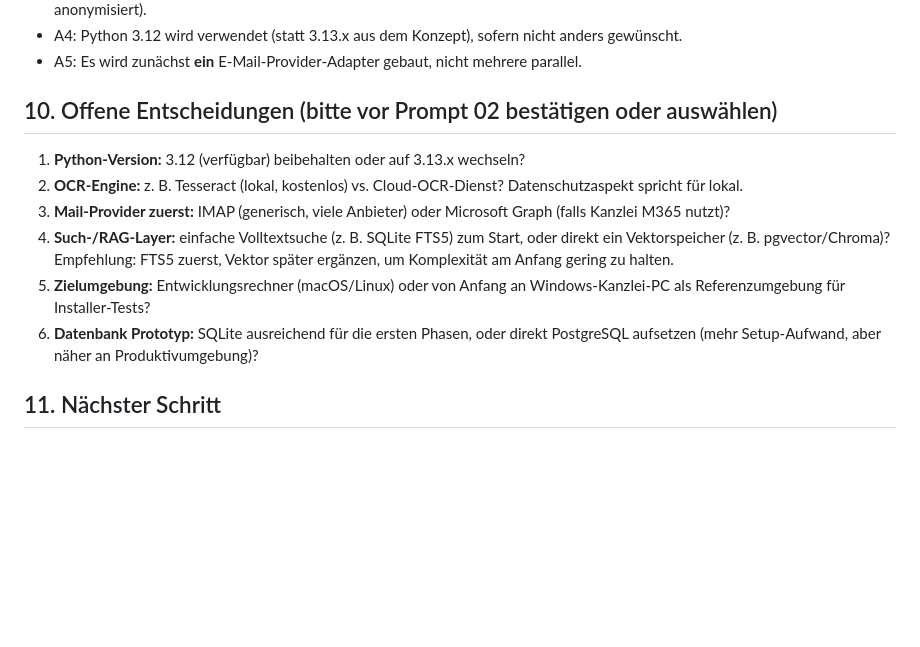
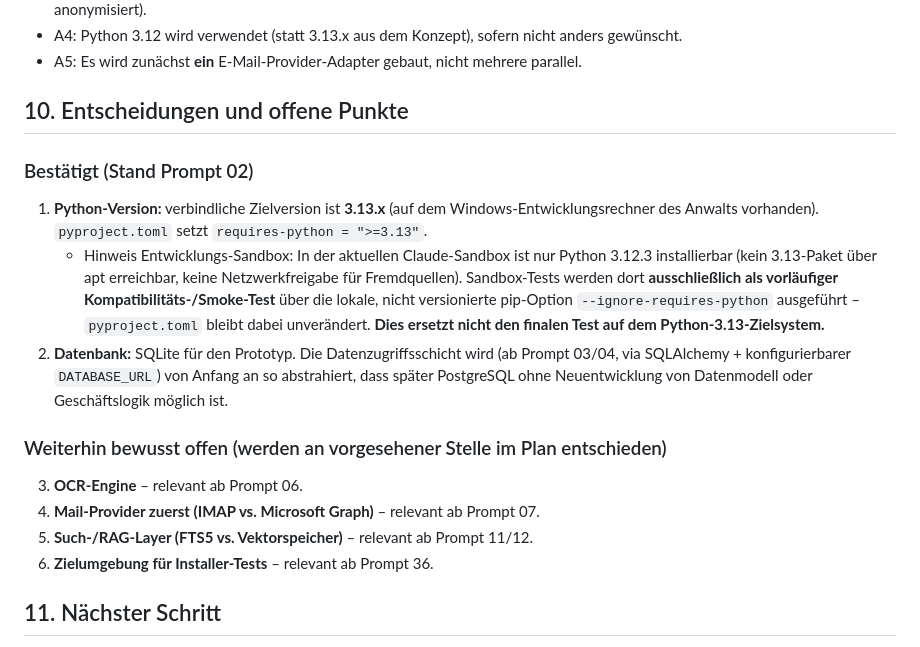
Before and after one commit to Wertcheck/Lexoron, a Markdown page: ARCHITECTURE.md, the part around the change. GitHub-like rendering; blank space fills up the shorter version.

Commit message:
Dokumentation: Entscheidungen Python 3.13 / SQLite-Abstraktion festgehalten, Sandbox-Testhinweis ergänzt

```diff
--- a/ARCHITECTURE.md
+++ b/ARCHITECTURE.md
@@ -101,20 +101,28 @@ Konfigurationssystem, nicht über Codeänderungen. Ziel: mehrere Kanzlei-Profile
 - A4: Python 3.12 wird verwendet (statt 3.13.x aus dem Konzept), sofern nicht anders gewünscht.
 - A5: Es wird zunächst **ein** E-Mail-Provider-Adapter gebaut, nicht mehrere parallel.
 
-## 10. Offene Entscheidungen (bitte vor Prompt 02 bestätigen oder auswählen)
+## 10. Entscheidungen und offene Punkte
 
-1. **Python-Version:** 3.12 (verfügbar) beibehalten oder auf 3.13.x wechseln?
-2. **OCR-Engine:** z. B. Tesseract (lokal, kostenlos) vs. Cloud-OCR-Dienst? Datenschutzaspekt
-   spricht für lokal.
-3. **Mail-Provider zuerst:** IMAP (generisch, viele Anbieter) oder Microsoft Graph (falls
-   Kanzlei M365 nutzt)?
-4. **Such-/RAG-Layer:** einfache Volltextsuche (z. B. SQLite FTS5) zum Start, oder direkt ein
-   Vektorspeicher (z. B. pgvector/Chroma)? Empfehlung: FTS5 zuerst, Vektor später ergänzen, um
-   Komplexität am Anfang gering zu halten.
-5. **Zielumgebung:** Entwicklungsrechner (macOS/Linux) oder von Anfang an Windows-Kanzlei-PC als
-   Referenzumgebung für Installer-Tests?
-6. **Datenbank Prototyp:** SQLite ausreichend für die ersten Phasen, oder direkt PostgreSQL
-   aufsetzen (mehr Setup-Aufwand, aber näher an Produktivumgebung)?
+### Bestätigt (Stand Prompt 02)
+
+1. **Python-Version:** verbindliche Zielversion ist **3.13.x** (auf dem Windows-Entwicklungsrechner
+   des Anwalts vorhanden). `pyproject.toml` setzt `requires-python = ">=3.13"`.
+   - Hinweis Entwicklungs-Sandbox: In der aktuellen Claude-Sandbox ist nur Python 3.12.3
+     installierbar (kein 3.13-Paket über apt erreichbar, keine Netzwerkfreigabe für
+     Fremdquellen). Sandbox-Tests werden dort **ausschließlich als vorläufiger
+     Kompatibilitäts-/Smoke-Test** über die lokale, nicht versionierte pip-Option
+     `--ignore-requires-python` ausgeführt – `pyproject.toml` bleibt dabei unverändert.
+     **Dies ersetzt nicht den finalen Test auf dem Python-3.13-Zielsystem.**
+2. **Datenbank:** SQLite für den Prototyp. Die Datenzugriffsschicht wird (ab Prompt 03/04, via
+   SQLAlchemy + konfigurierbarer `DATABASE_URL`) von Anfang an so abstrahiert, dass später
+   PostgreSQL ohne Neuentwicklung von Datenmodell oder Geschäftslogik möglich ist.
+
+### Weiterhin bewusst offen (werden an vorgesehener Stelle im Plan entschieden)
+
+3. **OCR-Engine** – relevant ab Prompt 06.
+4. **Mail-Provider zuerst (IMAP vs. Microsoft Graph)** – relevant ab Prompt 07.
+5. **Such-/RAG-Layer (FTS5 vs. Vektorspeicher)** – relevant ab Prompt 11/12.
+6. **Zielumgebung für Installer-Tests** – relevant ab Prompt 36.
 
 ## 11. Nächster Schritt
 
```
Also changed, not shown: TODO.md (+4 -1 lines).
